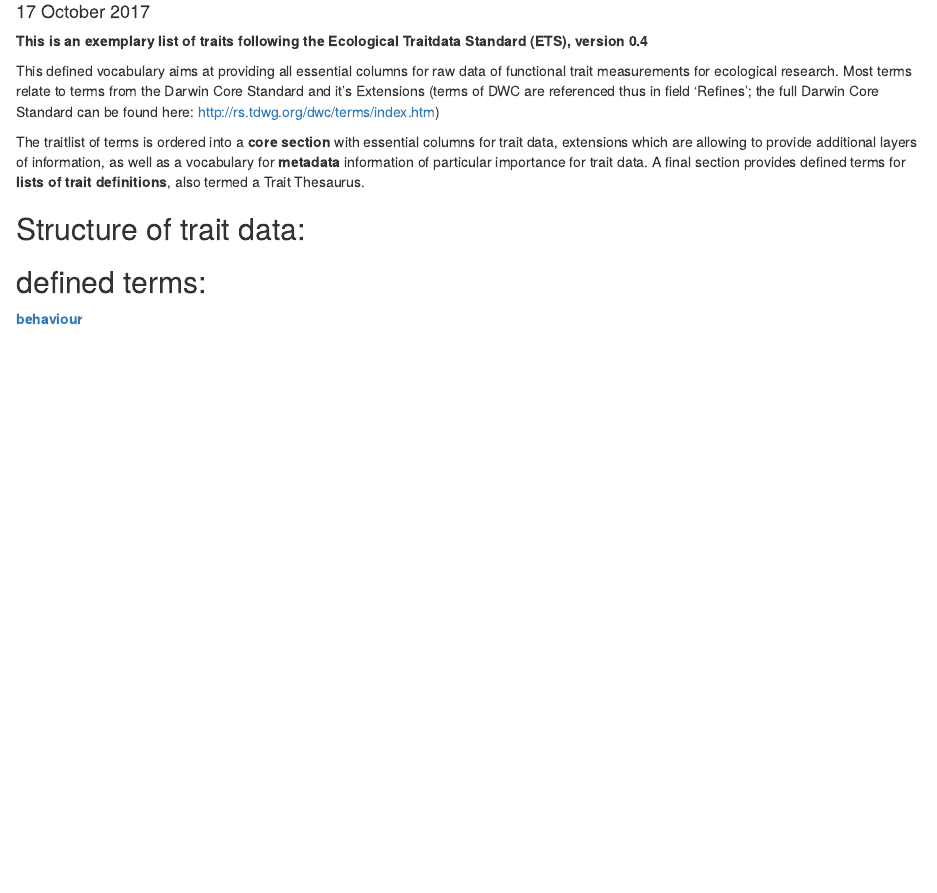
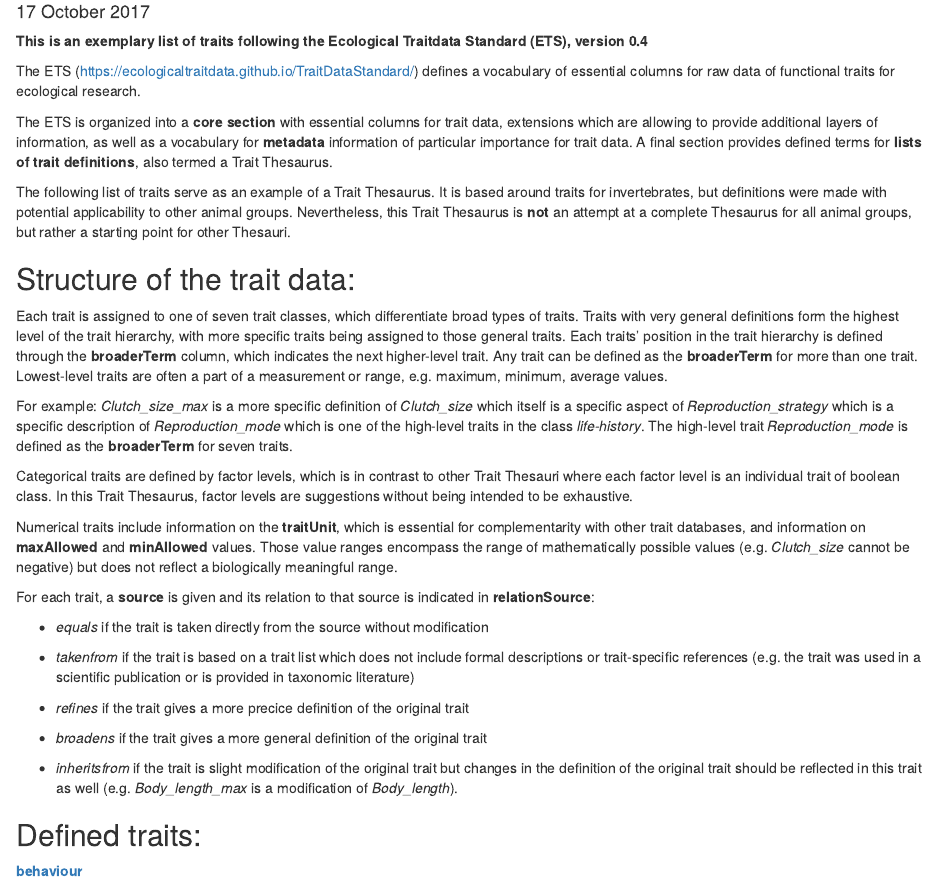
Before and after one commit to EcologicalTraitData/TraitDataList, an R Markdown document (docs/index.Rmd): the page in a window 1100 px wide, from 100 px down. Rendered offline with R 4.5, knitr and Pandoc, with nearby package versions; some code elsewhere in the file could not run offline.

Commit message:
Updated description of the columns in the trait data list

````diff
--- a/docs/index.Rmd
+++ b/docs/index.Rmd
@@ -10,15 +10,36 @@ output:
 
 **This is an exemplary list of traits following the Ecological Traitdata Standard (ETS), version 0.4**
 
-This defined vocabulary aims at providing all essential columns for raw data of functional trait measurements for ecological research. Most terms relate to terms from the Darwin Core Standard and it's Extensions (terms of DWC are referenced thus in field 'Refines'; the full Darwin Core Standard can be found here: http://rs.tdwg.org/dwc/terms/index.htm)
+The ETS (https://ecologicaltraitdata.github.io/TraitDataStandard/) defines a vocabulary of essential columns for raw data of functional traits for ecological research.
 
-The traitlist of terms is ordered into a **core section** with essential columns for trait data, extensions which are allowing to provide additional layers of information, as well as a vocabulary for **metadata** information of particular importance for trait data. A final section provides defined terms for **lists of trait definitions**, also termed a Trait Thesaurus.
+The ETS is organized into a **core section** with essential columns for trait data, extensions which are allowing to provide additional layers of information, as well as a vocabulary for **metadata** information of particular importance for trait data. A final section provides defined terms for **lists of trait definitions**, also termed a Trait Thesaurus.
 
+The following list of traits serve as an example of a Trait Thesaurus. It is based around traits for invertebrates, but definitions were made with potential applicability to other animal groups. Nevertheless, this Trait Thesaurus is **not** an attempt at a complete Thesaurus for all animal groups, but rather a starting point for other Thesauri.
 
-## Structure of trait data:
+## Structure of the trait data:
 
+Each trait is assigned to one of seven trait classes, which differentiate broad types of traits. Traits with very general definitions form the highest level of the trait hierarchy, with more specific traits being assigned to those general traits. Each traits' position in the trait hierarchy is defined through the **broaderTerm** column, which indicates the next higher-level trait. Any trait can be defined as the **broaderTerm** for more than one trait.
+Lowest-level traits are often a part of a measurement or range, e.g. maximum, minimum, average values.
 
-## defined terms:
+For example: *Clutch_size_max* is a more specific definition of *Clutch_size* which itself is a specific aspect of *Reproduction_strategy* which is a specific description of *Reproduction_mode* which is one of the high-level traits in the class *life-history*. The high-level trait *Reproduction_mode* is defined as the **broaderTerm** for seven traits.
+
+Categorical traits are defined by factor levels, which is in contrast to other Trait Thesauri where each factor level is an individual trait of boolean class. In this Trait Thesaurus, factor levels are suggestions without being intended to be exhaustive.
+
+Numerical traits include information on the **traitUnit**, which is essential for complementarity with other trait databases, and information on **maxAllowed** and **minAllowed** values. Those value ranges encompass the range of mathematically possible values (e.g. *Clutch_size* cannot be negative) but does not reflect a biologically meaningful range.
+
+For each trait, a **source** is given and its relation to that source is indicated in **relationSource**:
+
+- *equals* if the trait is taken directly from the source without modification
+
+- *takenfrom* if the trait is based on a trait list which does not include formal descriptions or trait-specific references (e.g. the trait was used in a scientific publication or is provided in taxonomic literature)
+
+- *refines* if the trait gives a more precice definition of the original trait
+
+- *broadens* if the trait gives a more general definition of the original trait
+
+- *inheritsfrom* if the trait is slight modification of the original trait but changes in the definition of the original trait should be reflected in this trait as well (e.g. *Body_length_max* is a modification of *Body_length*).
+
+## Defined traits:
 
 ```{r, results = 'asis', echo = FALSE, warning = FALSE}
 library(data.table)
````
Also changed, not shown: traitdatastandard_traitlist.csv, 1 other file.
